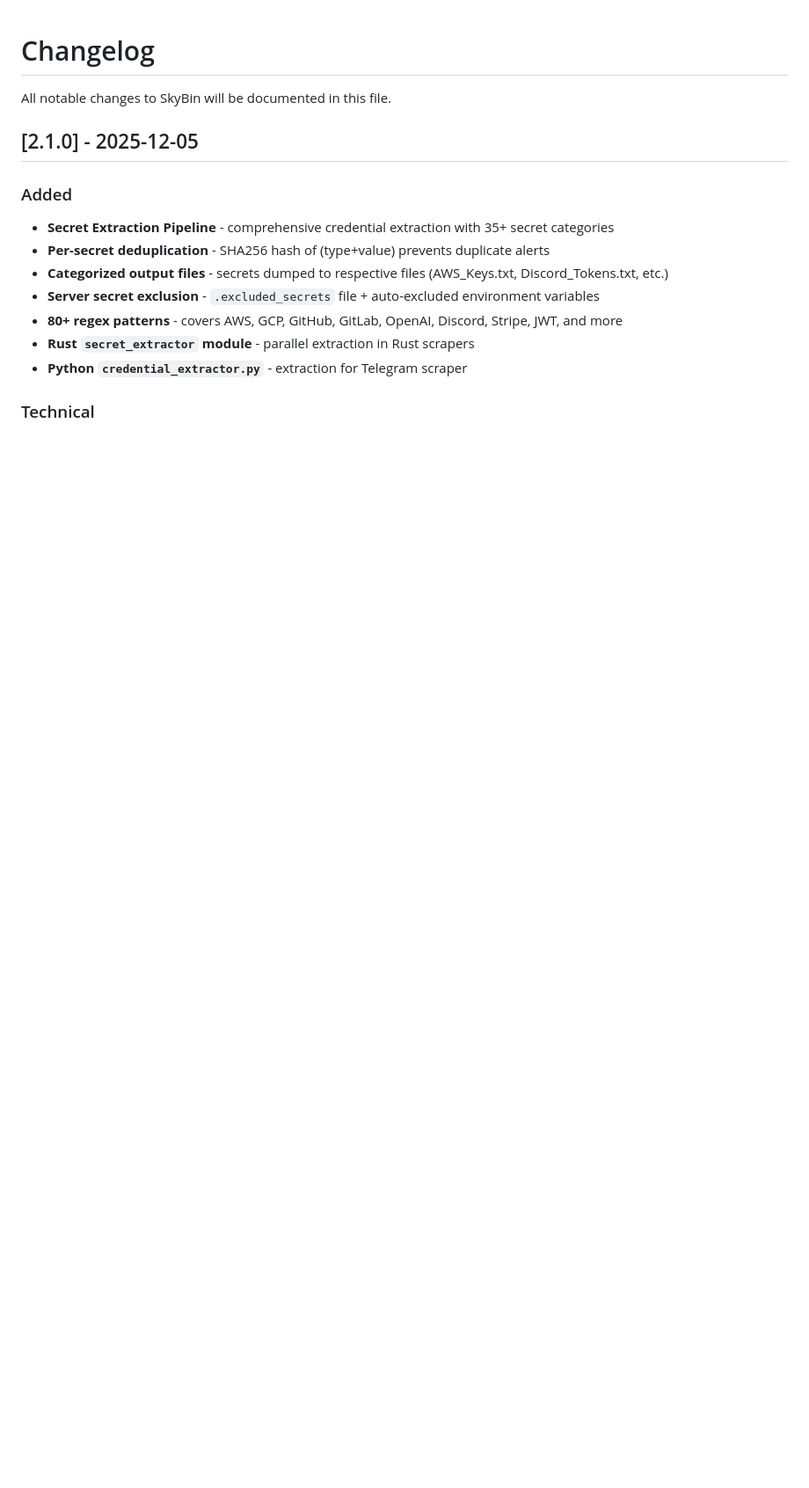
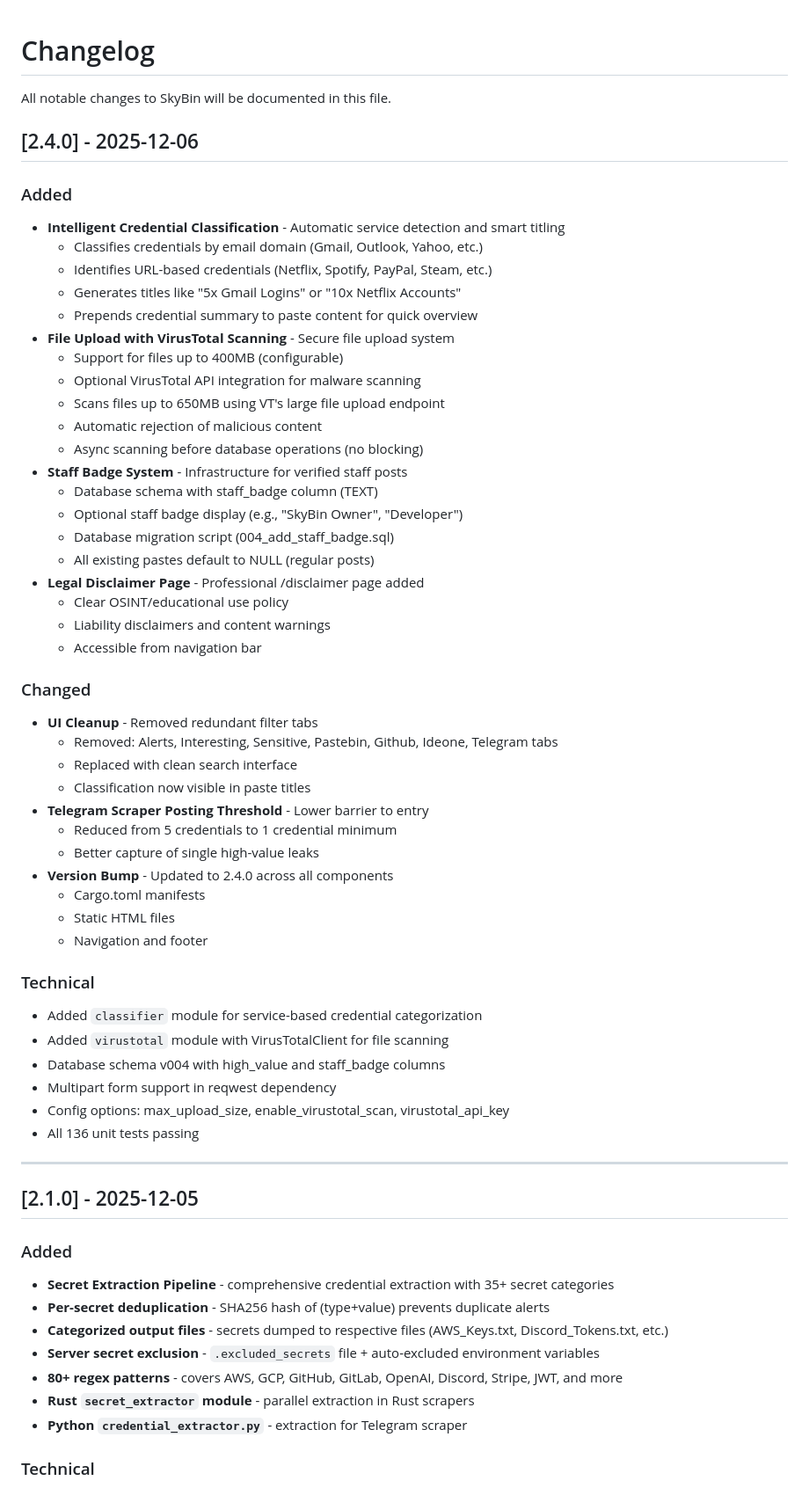
Before and after one commit to NullMeDev/skybin, a Markdown page: CHANGELOG.md, the part around the change. Shown at 88% size. Rendered like a GitHub page; blank space fills up the shorter version.

Commit message:
docs: Add comprehensive v2.4.0 changelog
Documented all changes for v2.4.0 release:
- Intelligent credential classification and smart titling
- File upload with VirusTotal scanning (up to 400MB)
- Staff badge system infrastructure
- Legal disclaimer page
- UI cleanup (removed redundant tabs)
- Telegram scraper threshold lowered to 1 credential
- Technical details on new modules and config options

```diff
--- a/CHANGELOG.md
+++ b/CHANGELOG.md
@@ -1,6 +1,53 @@
 # Changelog
 
 All notable changes to SkyBin will be documented in this file.
+
+## [2.4.0] - 2025-12-06
+
+### Added
+- **Intelligent Credential Classification** - Automatic service detection and smart titling
+  - Classifies credentials by email domain (Gmail, Outlook, Yahoo, etc.)
+  - Identifies URL-based credentials (Netflix, Spotify, PayPal, Steam, etc.)
+  - Generates titles like "5x Gmail Logins" or "10x Netflix Accounts"
+  - Prepends credential summary to paste content for quick overview
+- **File Upload with VirusTotal Scanning** - Secure file upload system
+  - Support for files up to 400MB (configurable)
+  - Optional VirusTotal API integration for malware scanning
+  - Scans files up to 650MB using VT's large file upload endpoint
+  - Automatic rejection of malicious content
+  - Async scanning before database operations (no blocking)
+- **Staff Badge System** - Infrastructure for verified staff posts
+  - Database schema with staff_badge column (TEXT)
+  - Optional staff badge display (e.g., "SkyBin Owner", "Developer")
+  - Database migration script (004_add_staff_badge.sql)
+  - All existing pastes default to NULL (regular posts)
+- **Legal Disclaimer Page** - Professional /disclaimer page added
+  - Clear OSINT/educational use policy
+  - Liability disclaimers and content warnings
+  - Accessible from navigation bar
+
+### Changed
+- **UI Cleanup** - Removed redundant filter tabs
+  - Removed: Alerts, Interesting, Sensitive, Pastebin, Github, Ideone, Telegram tabs
+  - Replaced with clean search interface
+  - Classification now visible in paste titles
+- **Telegram Scraper Posting Threshold** - Lower barrier to entry
+  - Reduced from 5 credentials to 1 credential minimum
+  - Better capture of single high-value leaks
+- **Version Bump** - Updated to 2.4.0 across all components
+  - Cargo.toml manifests
+  - Static HTML files
+  - Navigation and footer
+
+### Technical
+- Added `classifier` module for service-based credential categorization
+- Added `virustotal` module with VirusTotalClient for file scanning
+- Database schema v004 with high_value and staff_badge columns
+- Multipart form support in reqwest dependency
+- Config options: max_upload_size, enable_virustotal_scan, virustotal_api_key
+- All 136 unit tests passing
+
+---
 
 ## [2.1.0] - 2025-12-05
 
```
